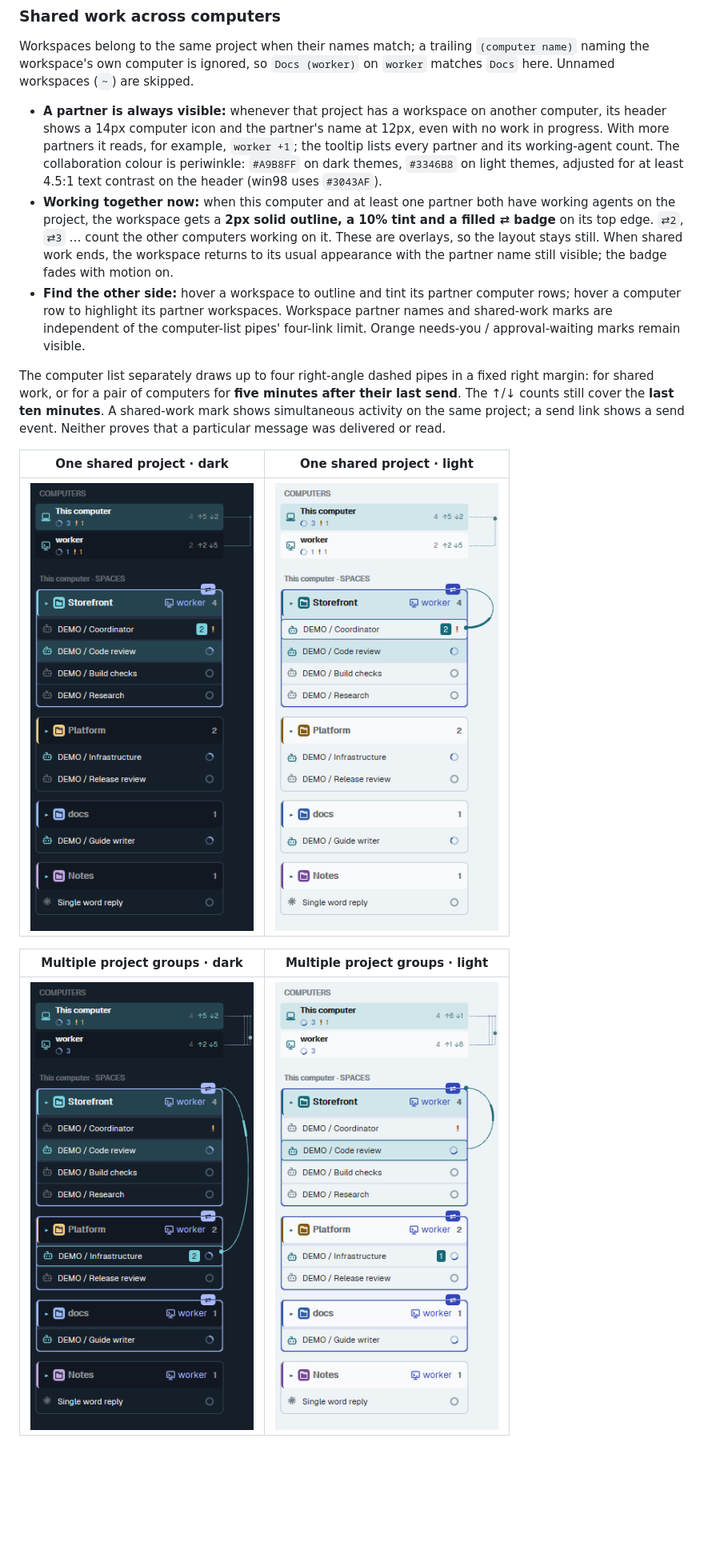
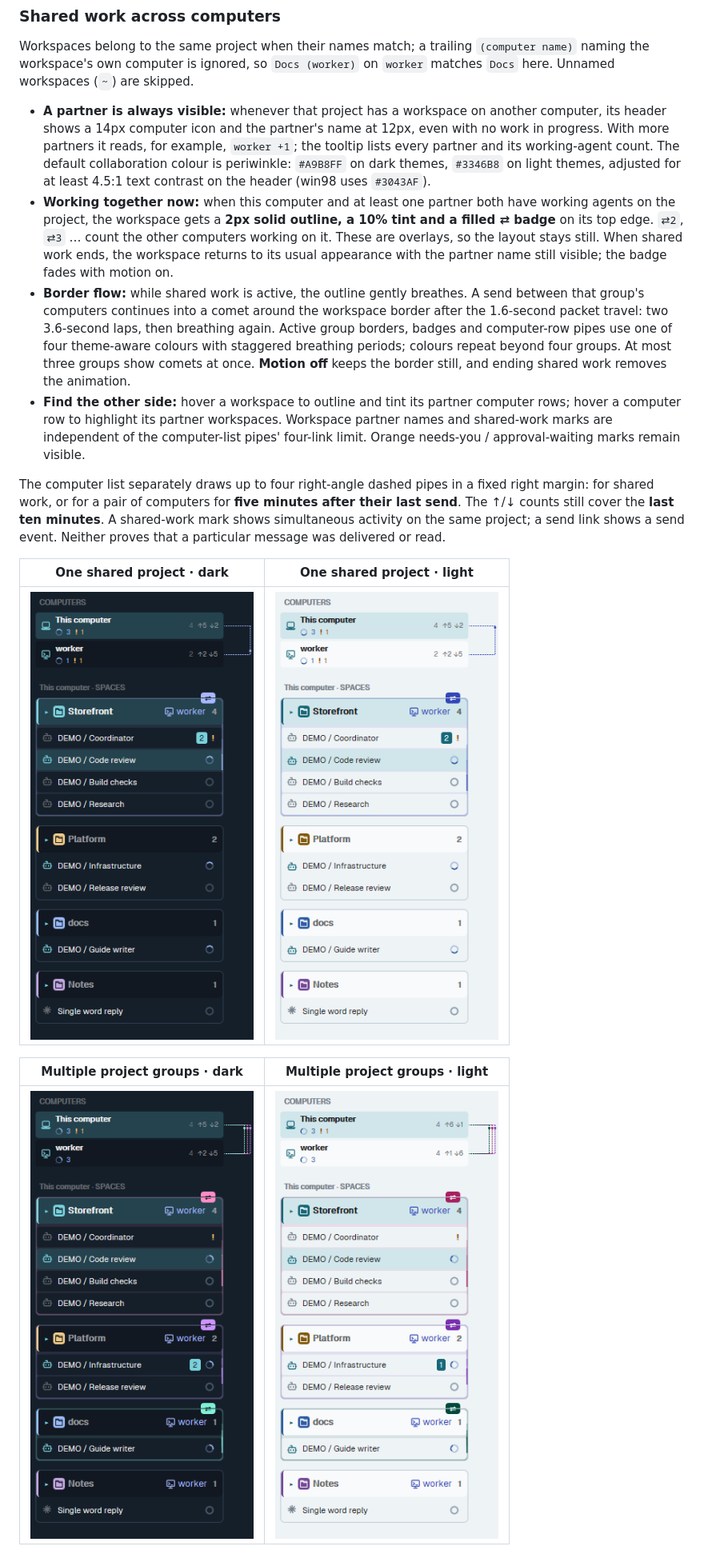
Before and after one commit to chanyang721/herdr-theme, a Markdown page: README.md, the part around one of its changes. Shown at 80% size. Drawn GitHub-style; pictures changed too: docs/images/collab-multi-dark.png, docs/images/collab-multi-light.png, docs/images/collab-single-dark.png; blank space fills up the shorter version.

Commit message:
docs: explain animated collaboration borders and recapture merged release

```diff
--- a/README.md
+++ b/README.md
@@ -122,8 +122,9 @@ From the main computer, `hc send worker/t7 "message"` sends to that computer's t
 
 Workspaces belong to the same project when their names match; a trailing `(computer name)` naming the workspace's own computer is ignored, so `Docs (worker)` on `worker` matches `Docs` here. Unnamed workspaces (`~`) are skipped.
 
-- **A partner is always visible:** whenever that project has a workspace on another computer, its header shows a 14px computer icon and the partner's name at 12px, even with no work in progress. With more partners it reads, for example, `worker +1`; the tooltip lists every partner and its working-agent count. The collaboration colour is periwinkle: `#A9B8FF` on dark themes, `#3346B8` on light themes, adjusted for at least 4.5:1 text contrast on the header (win98 uses `#3043AF`).
+- **A partner is always visible:** whenever that project has a workspace on another computer, its header shows a 14px computer icon and the partner's name at 12px, even with no work in progress. With more partners it reads, for example, `worker +1`; the tooltip lists every partner and its working-agent count. The default collaboration colour is periwinkle: `#A9B8FF` on dark themes, `#3346B8` on light themes, adjusted for at least 4.5:1 text contrast on the header (win98 uses `#3043AF`).
 - **Working together now:** when this computer and at least one partner both have working agents on the project, the workspace gets a **2px solid outline, a 10% tint and a filled ⇄ badge** on its top edge. `⇄2`, `⇄3` … count the other computers working on it. These are overlays, so the layout stays still. When shared work ends, the workspace returns to its usual appearance with the partner name still visible; the badge fades with motion on.
+- **Border flow:** while shared work is active, the outline gently breathes. A send between that group's computers continues into a comet around the workspace border after the 1.6-second packet travel: two 3.6-second laps, then breathing again. Active group borders, badges and computer-row pipes use one of four theme-aware colours with staggered breathing periods; colours repeat beyond four groups. At most three groups show comets at once. **Motion off** keeps the border still, and ending shared work removes the animation.
 - **Find the other side:** hover a workspace to outline and tint its partner computer rows; hover a computer row to highlight its partner workspaces. Workspace partner names and shared-work marks are independent of the computer-list pipes' four-link limit. Orange needs-you / approval-waiting marks remain visible.
 
 The computer list separately draws up to four right-angle dashed pipes in a fixed right margin: for shared work, or for a pair of computers for **five minutes after their last send**. The ↑/↓ counts still cover the **last ten minutes**. A shared-work mark shows simultaneous activity on the same project; a send link shows a send event. Neither proves that a particular message was delivered or read.
```
Also changed, not shown: other parts of README.md (+1 -1 lines), README.ko.md (+3 -2 lines), preview.png.
